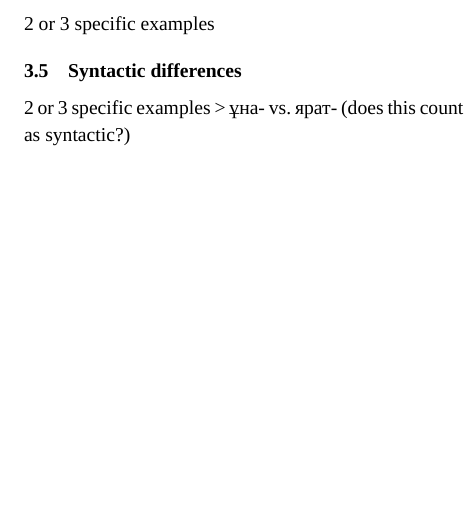
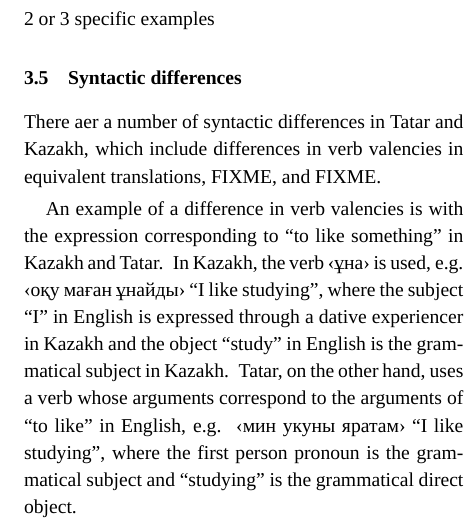
Before and after one commit to apertium/apertium-kaz-tat, a LaTeX paper (paper/paper.tex): part of one column of page 2 of 5, cut so that both start at the same text, the shorter picture padded with empty space. Compiled offline with XeLaTeX; a missing font is replaced by an installed copy or a similar font.

Commit message:
a syntactic difference

```diff
--- a/paper/paper.tex
+++ b/paper/paper.tex
@@ -166,8 +166,12 @@ All of these orthographical conventions present accute challenges to designing a
 \subsection{Lexical and morphological differences}
 2 or 3 specific examples
 \subsection{Syntactic differences}
-2 or 3 specific examples
-> ұна- vs.\ ярат- (does this count as syntactic?)
+%2 or 3 specific examples
+There aer a number of syntactic differences in Tatar and Kazakh, which include differences in verb valencies in equivalent translations, FIXME, and FIXME.
+
+%FIXME: Ilnar, please check the Tatar
+An example of a difference in verb valencies is with the expression corresponding to ``to like something'' in Kazakh and Tatar.  In Kazakh, the verb ‹ұна› is used, e.g. ‹оқу маған ұнайды› ``I like studying'', where the subject ``I'' in English is expressed through a dative experiencer in Kazakh and the object ``study'' in English is the grammatical subject in Kazakh.  Tatar, on the other hand, uses a verb whose arguments correspond to the arguments of ``to like'' in English, e.g. ‹мин укуны яратам› ``I like studying'', where the first person pronoun is the grammatical subject and ``studying'' is the grammatical direct object.
+%(does this count as syntactic?)
 
 \section{System}
 \label{sec:sys}
```
Also changed, not shown: paper/paper.pdf.
